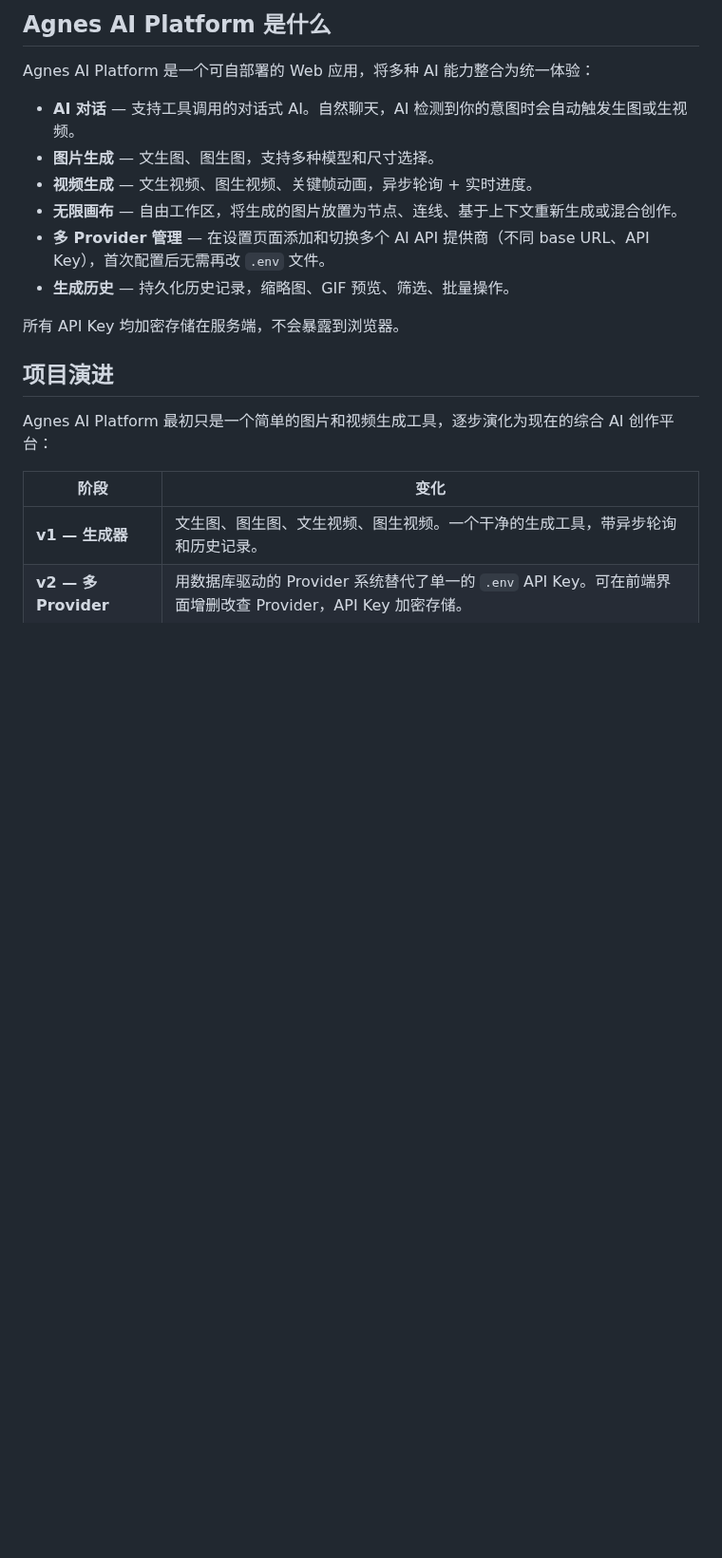
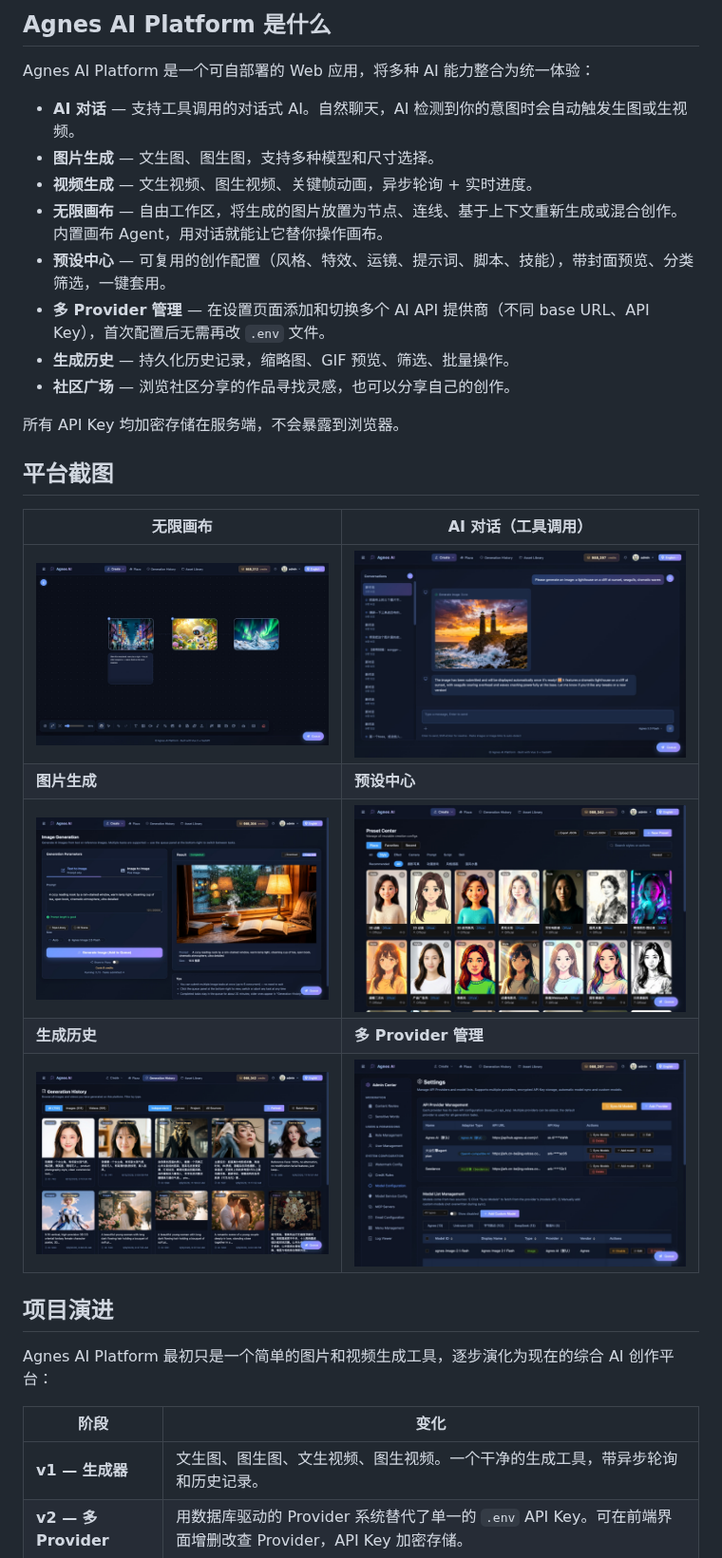
Before and after one commit to WingkySky/Agnes-AI-Platform, a Markdown page: README_zh.md, the part around one of its changes. Shown at 95% size. Rendered like a GitHub page; pictures changed too: docs/images/canvas.jpg (added), docs/images/chat.jpg (added), docs/images/history.jpg (added); blank space fills up the shorter version.

```diff
--- a/README_zh.md
+++ b/README_zh.md
@@ -15,11 +15,23 @@ Agnes AI Platform 是一个可自部署的 Web 应用，将多种 AI 能力整
 - **AI 对话** — 支持工具调用的对话式 AI。自然聊天，AI 检测到你的意图时会自动触发生图或生视频。
 - **图片生成** — 文生图、图生图，支持多种模型和尺寸选择。
 - **视频生成** — 文生视频、图生视频、关键帧动画，异步轮询 + 实时进度。
-- **无限画布** — 自由工作区，将生成的图片放置为节点、连线、基于上下文重新生成或混合创作。
+- **无限画布** — 自由工作区，将生成的图片放置为节点、连线、基于上下文重新生成或混合创作。内置画布 Agent，用对话就能让它替你操作画布。
+- **预设中心** — 可复用的创作配置（风格、特效、运镜、提示词、脚本、技能），带封面预览、分类筛选，一键套用。
 - **多 Provider 管理** — 在设置页面添加和切换多个 AI API 提供商（不同 base URL、API Key），首次配置后无需再改 `.env` 文件。
 - **生成历史** — 持久化历史记录，缩略图、GIF 预览、筛选、批量操作。
+- **社区广场** — 浏览社区分享的作品寻找灵感，也可以分享自己的创作。
 
 所有 API Key 均加密存储在服务端，不会暴露到浏览器。
+
+## 平台截图
+
+| 无限画布 | AI 对话（工具调用） |
+|---|---|
+| ![无限画布](docs/images/canvas.jpg) | ![AI 对话](docs/images/chat.jpg) |
+| **图片生成** | **预设中心** |
+| ![图片生成](docs/images/image-generation.jpg) | ![预设中心](docs/images/preset-center.jpg) |
+| **生成历史** | **多 Provider 管理** |
+| ![生成历史](docs/images/history.jpg) | ![Provider 管理](docs/images/settings.jpg) |
 
 ## 项目演进
 
```
Also changed, not shown: other parts of README_zh.md (+1 -0 lines), README.md (+14 -1 lines).
